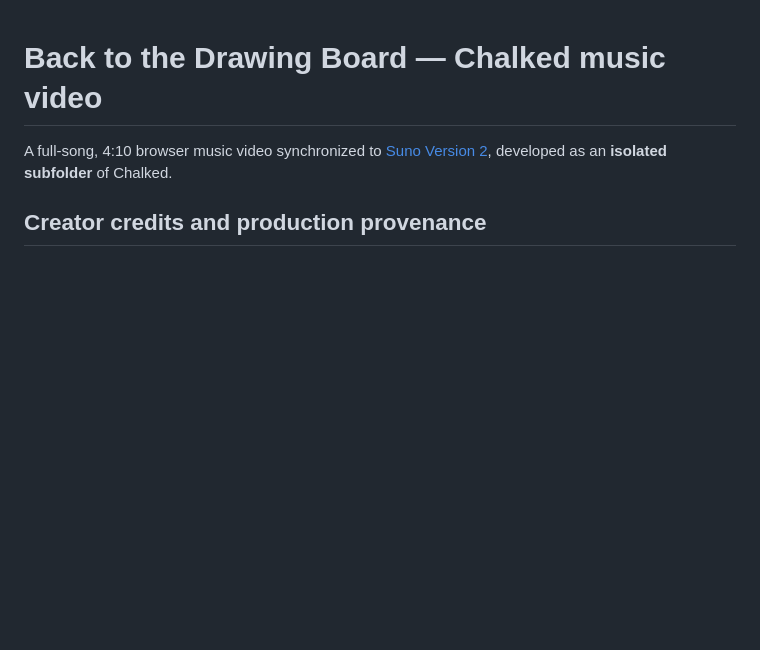
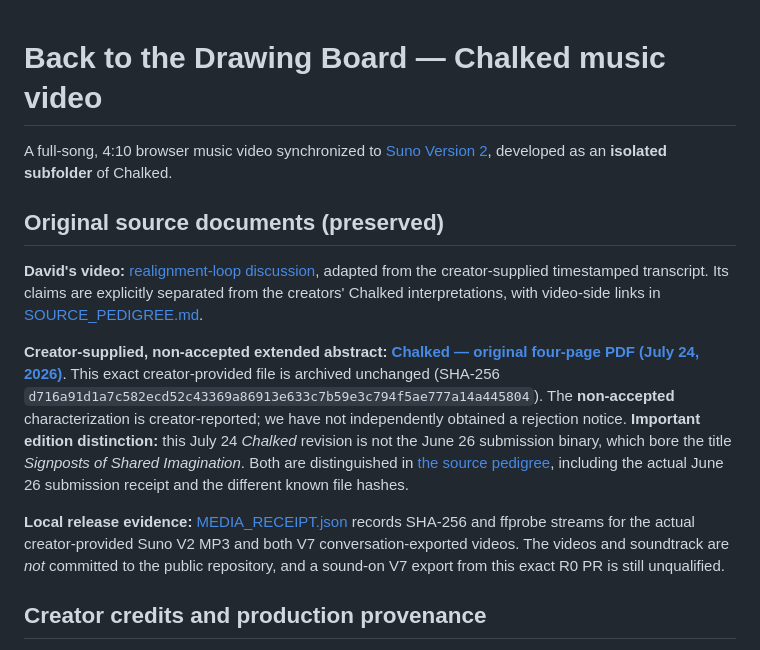
Before and after one commit to PaulTiffany/chalked, a Markdown page: music-videos/back-to-the-drawing-board/README.md, the part around the change. Rendered like a GitHub page; blank space fills up the shorter version.

Commit message:
docs(video): link exact archived non-accepted abstract and David source pedigree

```diff
--- a/music-videos/back-to-the-drawing-board/README.md
+++ b/music-videos/back-to-the-drawing-board/README.md
@@ -1,6 +1,14 @@
 # Back to the Drawing Board — Chalked music video
 
 A full-song, 4:10 browser music video synchronized to [Suno Version 2](https://suno.com/song/d46935d4-76c7-457f-8a28-a853df08039f), developed as an **isolated subfolder** of Chalked.
+
+## Original source documents (preserved)
+
+**David's video:** [realignment-loop discussion](https://www.youtube.com/watch?v=n9_EsXZAQoQ), adapted from the creator-supplied timestamped transcript. Its claims are explicitly separated from the creators' Chalked interpretations, with video-side links in [SOURCE_PEDIGREE.md](SOURCE_PEDIGREE.md).
+
+**Creator-supplied, non-accepted extended abstract:** [**Chalked — original four-page PDF (July 24, 2026)**](Chalked_extended_abstract_2026-07-24.pdf). This exact creator-provided file is archived unchanged (SHA-256 `d716a91d1a7c582ecd52c43369a86913e633c7b59e3c794f5ae777a14a445804`). The **non-accepted** characterization is creator-reported; we have not independently obtained a rejection notice. **Important edition distinction:** this July 24 *Chalked* revision is not the June 26 submission binary, which bore the title *Signposts of Shared Imagination*. Both are distinguished in [the source pedigree](SOURCE_PEDIGREE.md), including the actual June 26 submission receipt and the different known file hashes.
+
+**Local release evidence:** [MEDIA_RECEIPT.json](MEDIA_RECEIPT.json) records SHA-256 and ffprobe streams for the actual creator-provided Suno V2 MP3 and both V7 conversation-exported videos. The videos and soundtrack are *not* committed to the public repository, and a sound-on V7 export from this exact R0 PR is still unqualified.
 
 ## Creator credits and production provenance
 
```
